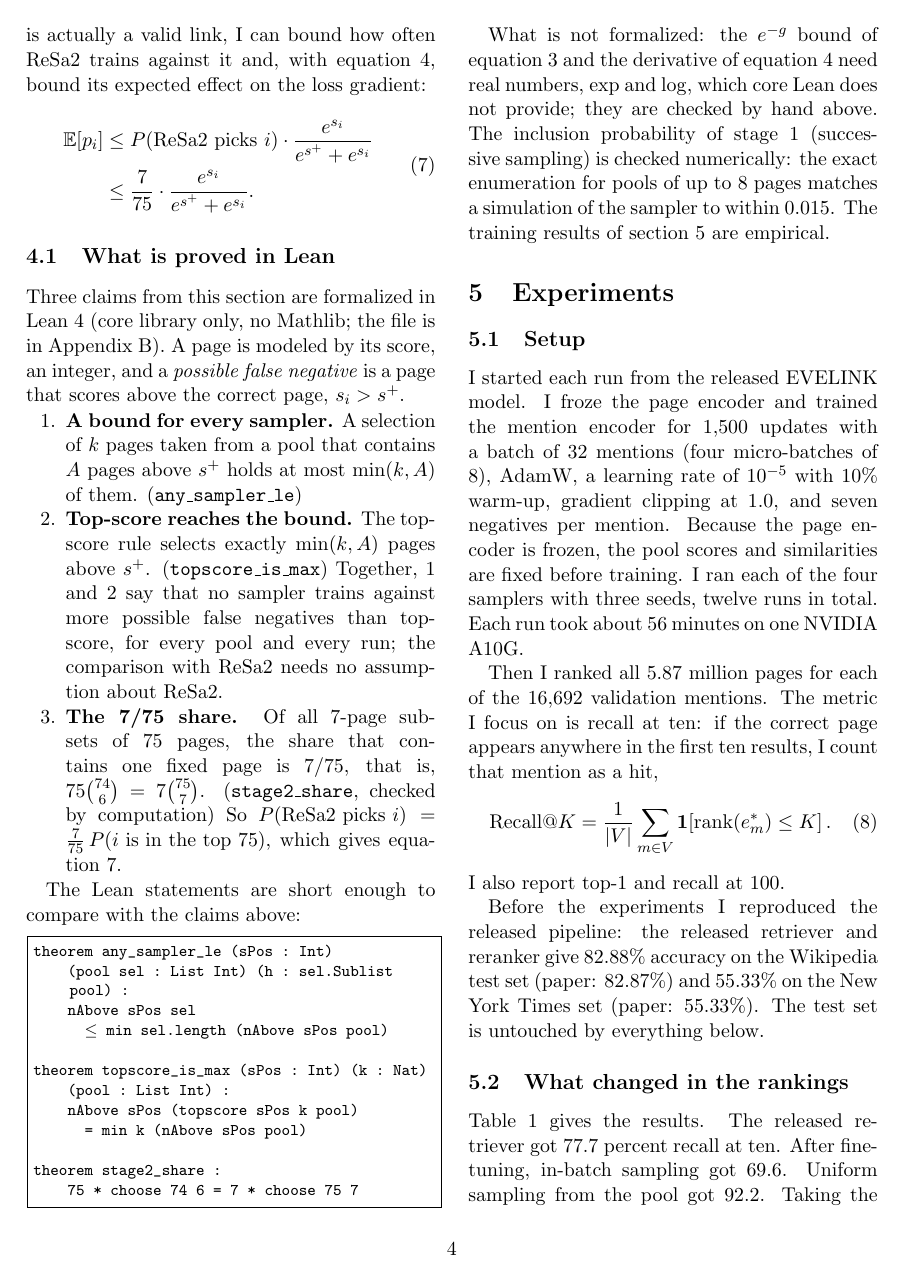
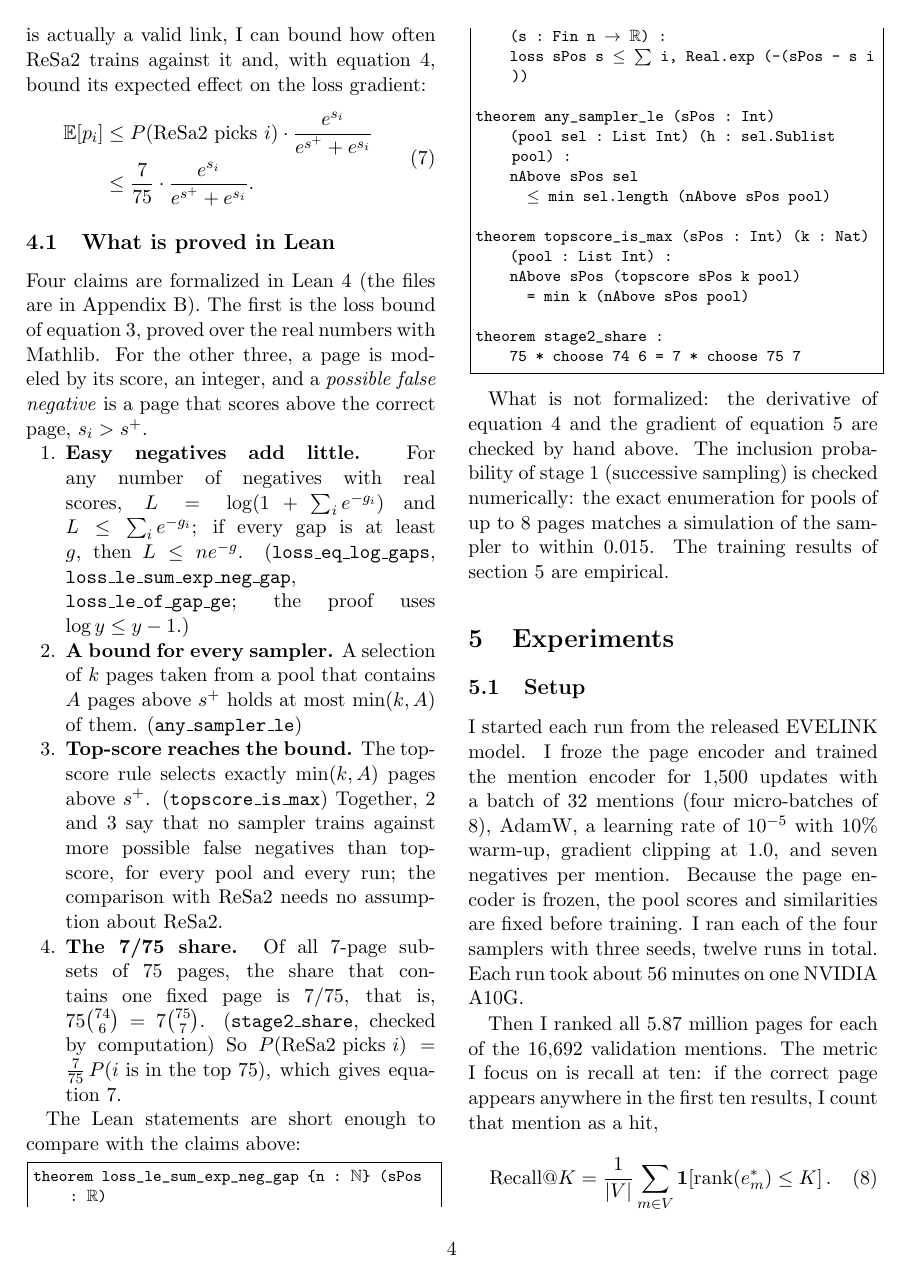
Before and after one commit to Ikana/resa2el, a LaTeX paper (docs/paper/paper.tex): page 4 of 8. Compiled offline with pdfLaTeX.

Commit message:
Paper: the loss bound is now proved in Lean with Mathlib (11 pages)
Co-Authored-By: Claude Fable 5.1 <noreply@anthropic.com>

```diff
--- a/docs/paper/paper.tex
+++ b/docs/paper/paper.tex
@@ -13,7 +13,7 @@
 \usepackage{xcolor}
 \usepackage{caption}
 \captionsetup{font=small}
-\lstset{basicstyle=\ttfamily\footnotesize, breaklines=true, columns=fullflexible, keepspaces=true, frame=single, framerule=0.3pt, xleftmargin=4pt, extendedchars=true, literate={≤}{{$\le$}}1 {∈}{{$\in$}}1 {∀}{{$\forall$}}1 {→}{{$\to$}}1 {−}{{$-$}}1 {·}{{$\cdot$}}1 {⟨}{{$\langle$}}1 {⟩}{{$\rangle$}}1}
+\lstset{basicstyle=\ttfamily\footnotesize, breaklines=true, columns=fullflexible, keepspaces=true, frame=single, framerule=0.3pt, xleftmargin=4pt, extendedchars=true, literate={≤}{{$\le$}}1 {ℕ}{{$\mathbb{N}$}}1 {ℝ}{{$\mathbb{R}$}}1 {∑}{{$\sum$}}1 {≥}{{$\ge$}}1 {₀}{{$_0$}}1 {…}{{\dots}}1 {′}{{$'$}}1 {∈}{{$\in$}}1 {∀}{{$\forall$}}1 {→}{{$\to$}}1 {−}{{$-$}}1 {·}{{$\cdot$}}1 {⟨}{{$\langle$}}1 {⟩}{{$\rangle$}}1}
 
 \title{Which Wrong Pages Should an Event Linker Train On?\\
 \large Negative sampling for the retrieval stage of Event Linking}
@@ -129,16 +129,21 @@ That last draw gives a simple bound. Once a page makes the final 75, it has a 7-
 \subsection{What is proved in Lean}
 \label{sec:lean}
 
-Three claims from this section are formalized in Lean 4 (core library only, no Mathlib; the file is in Appendix~\ref{app:lean}). A page is modeled by its score, an integer, and a \emph{possible false negative} is a page that scores above the correct page, $s_i > s^{+}$.
+Four claims are formalized in Lean 4 (the files are in Appendix~\ref{app:lean}). The first is the loss bound of equation~\ref{eq:bound}, proved over the real numbers with Mathlib. For the other three, a page is modeled by its score, an integer, and a \emph{possible false negative} is a page that scores above the correct page, $s_i > s^{+}$.
 
 \begin{enumerate}[nosep]
+  \item \textbf{Easy negatives add little.} For any number of negatives with real scores, $L = \log(1 + \sum_i e^{-g_i})$ and $L \le \sum_i e^{-g_i}$; if every gap is at least $g$, then $L \le n e^{-g}$. (\texttt{loss\_eq\_log\_gaps}, \texttt{loss\_le\_sum\_exp\_neg\_gap}, \texttt{loss\_le\_of\_gap\_ge}; the proof uses $\log y \le y - 1$.)
   \item \textbf{A bound for every sampler.} A selection of $k$ pages taken from a pool that contains $A$ pages above $s^{+}$ holds at most $\min(k, A)$ of them. (\texttt{any\_sampler\_le})
-  \item \textbf{Top-score reaches the bound.} The top-score rule selects exactly $\min(k, A)$ pages above $s^{+}$. (\texttt{topscore\_is\_max}) Together, 1 and 2 say that no sampler trains against more possible false negatives than top-score, for every pool and every run; the comparison with ReSa2 needs no assumption about ReSa2.
+  \item \textbf{Top-score reaches the bound.} The top-score rule selects exactly $\min(k, A)$ pages above $s^{+}$. (\texttt{topscore\_is\_max}) Together, 2 and 3 say that no sampler trains against more possible false negatives than top-score, for every pool and every run; the comparison with ReSa2 needs no assumption about ReSa2.
   \item \textbf{The 7/75 share.} Of all 7-page subsets of 75 pages, the share that contains one fixed page is $7/75$, that is, $75 \binom{74}{6} = 7 \binom{75}{7}$. (\texttt{stage2\_share}, checked by computation) So $P(\text{ReSa2 picks } i) = \tfrac{7}{75}\, P(i \text{ is in the top 75})$, which gives equation~\ref{eq:fn}.
 \end{enumerate}
 
 The Lean statements are short enough to compare with the claims above:
 \begin{lstlisting}
+theorem loss_le_sum_exp_neg_gap {n : ℕ} (sPos : ℝ)
+    (s : Fin n → ℝ) :
+    loss sPos s ≤ ∑ i, Real.exp (-(sPos - s i))
+
 theorem any_sampler_le (sPos : Int)
     (pool sel : List Int) (h : sel.Sublist pool) :
     nAbove sPos sel
@@ -153,7 +158,7 @@ theorem stage2_share :
     75 * choose 74 6 = 7 * choose 75 7
 \end{lstlisting}
 
-What is not formalized: the $e^{-g}$ bound of equation~\ref{eq:bound} and the derivative of equation~\ref{eq:push} need real numbers, $\exp$ and $\log$, which core Lean does not provide; they are checked by hand above. The inclusion probability of stage 1 (successive sampling) is checked numerically: the exact enumeration for pools of up to 8 pages matches a simulation of the sampler to within 0.015. The training results of section~\ref{sec:experiments} are empirical.
+What is not formalized: the derivative of equation~\ref{eq:push} and the gradient of equation~\ref{eq:grad} are checked by hand above. The inclusion probability of stage 1 (successive sampling) is checked numerically: the exact enumeration for pools of up to 8 pages matches a simulation of the sampler to within 0.015. The training results of section~\ref{sec:experiments} are empirical.
 
 \section{Experiments}
 \label{sec:experiments}
```
Also changed, not shown: docs/paper/paper.pdf, docs/paper/paper.tex (12 more changed lines).
